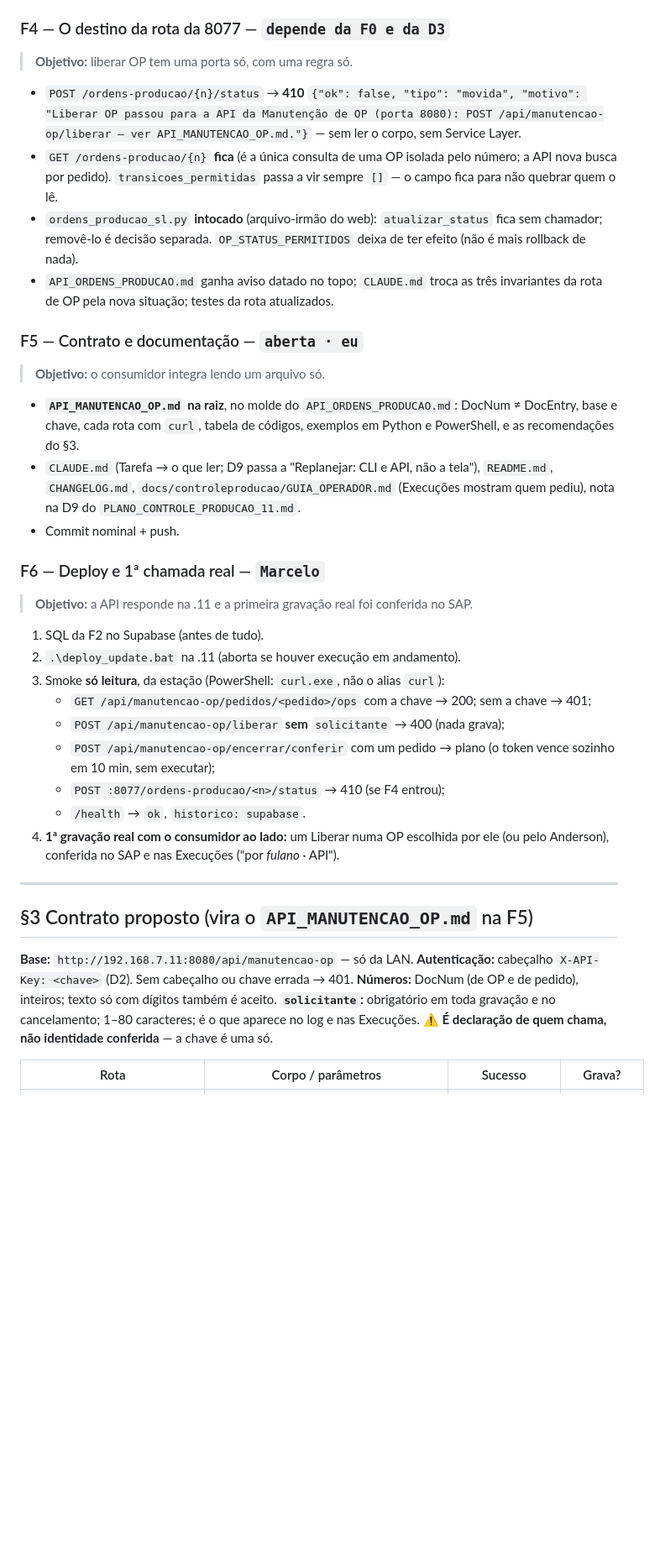
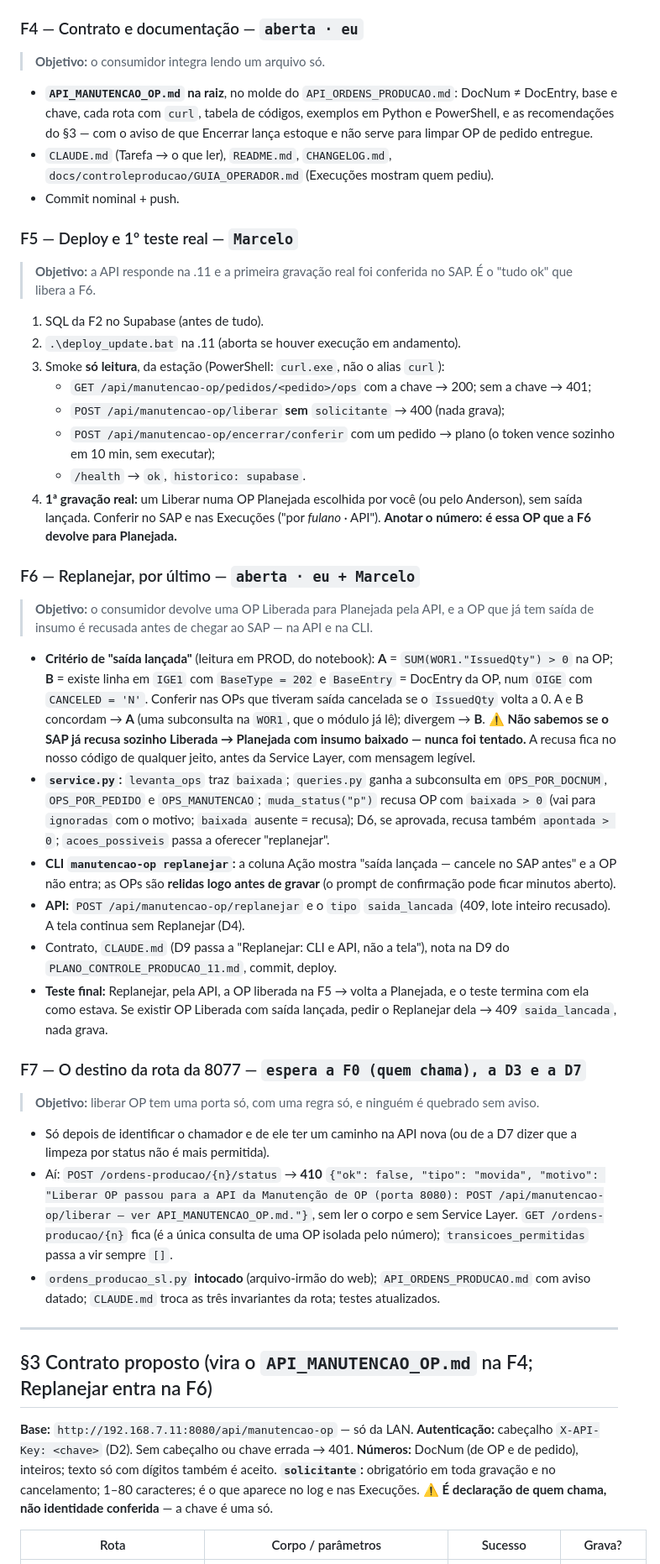
Before and after one commit to MarceloProjetos/oportunidade_wbc, a Markdown page: docs/PLANO_API_MANUTENCAO_OP.md, the part around one of its changes. Shown at 84% size. GitHub-like rendering; blank space fills up the shorter version.

```diff
--- a/docs/PLANO_API_MANUTENCAO_OP.md
+++ b/docs/PLANO_API_MANUTENCAO_OP.md
@@ -206,37 +224,22 @@ Mensagem de erro igual por construção: as duas mostram o mesmo texto, que vem
   `test_web_modulos.py` (toda rota POST que grava passa por `avisa_escrita`) passa a varrer
   `/api/*` também.
 
-### F4 — O destino da rota da 8077 — `depende da F0 e da D3`
-
-> **Objetivo:** liberar OP tem uma porta só, com uma regra só.
-
-- `POST /ordens-producao/{n}/status` → **410** `{"ok": false, "tipo": "movida", "motivo": "Liberar
-  OP passou para a API da Manutenção de OP (porta 8080): POST /api/manutencao-op/liberar — ver
-  API_MANUTENCAO_OP.md."}` — sem ler o corpo, sem Service Layer.
-- `GET /ordens-producao/{n}` **fica** (é a única consulta de uma OP isolada pelo número; a API
-  nova busca por pedido). `transicoes_permitidas` passa a vir sempre `[]` — o campo fica para não
-  quebrar quem o lê.
-- `ordens_producao_sl.py` **intocado** (arquivo-irmão do web): `atualizar_status` fica sem
-  chamador; removê-lo é decisão separada. `OP_STATUS_PERMITIDOS` deixa de ter efeito (não é mais
-  rollback de nada).
-- `API_ORDENS_PRODUCAO.md` ganha aviso datado no topo; `CLAUDE.md` troca as três invariantes da
-  rota de OP pela nova situação; testes da rota atualizados.
-
-### F5 — Contrato e documentação — `aberta · eu`
+### F4 — Contrato e documentação — `aberta · eu`
 
 > **Objetivo:** o consumidor integra lendo um arquivo só.
 
 - **`API_MANUTENCAO_OP.md` na raiz**, no molde do `API_ORDENS_PRODUCAO.md`: DocNum ≠ DocEntry,
   base e chave, cada rota com `curl`, tabela de códigos, exemplos em Python e PowerShell, e as
-  recomendações do §3.
-- `CLAUDE.md` (Tarefa → o que ler; D9 passa a "Replanejar: CLI e API, não a tela"), `README.md`,
-  `CHANGELOG.md`, `docs/controleproducao/GUIA_OPERADOR.md` (Execuções mostram quem pediu),
-  nota na D9 do `PLANO_CONTROLE_PRODUCAO_11.md`.
+  recomendações do §3 — com o aviso de que Encerrar lança estoque e não serve para limpar OP de
+  pedido entregue.
+- `CLAUDE.md` (Tarefa → o que ler), `README.md`, `CHANGELOG.md`,
+  `docs/controleproducao/GUIA_OPERADOR.md` (Execuções mostram quem pediu).
 - Commit nominal + push.
 
-### F6 — Deploy e 1ª chamada real — `Marcelo`
+### F5 — Deploy e 1º teste real — `Marcelo`
 
-> **Objetivo:** a API responde na .11 e a primeira gravação real foi conferida no SAP.
+> **Objetivo:** a API responde na .11 e a primeira gravação real foi conferida no SAP. É o
+> "tudo ok" que libera a F6.
 
 1. SQL da F2 no Supabase (antes de tudo).
 2. `.\deploy_update.bat` na .11 (aborta se houver execução em andamento).
@@ -245,21 +248,62 @@ Mensagem de erro igual por construção: as duas mostram o mesmo texto, que vem
    - `POST /api/manutencao-op/liberar` **sem** `solicitante` → 400 (nada grava);
    - `POST /api/manutencao-op/encerrar/conferir` com um pedido → plano (o token vence sozinho em
      10 min, sem executar);
-   - `POST :8077/ordens-producao/<n>/status` → 410 (se F4 entrou);
    - `/health` → `ok`, `historico: supabase`.
-4. **1ª gravação real com o consumidor ao lado:** um Liberar numa OP escolhida por ele (ou pelo
-   Anderson), conferida no SAP e nas Execuções ("por *fulano* · API").
+4. **1ª gravação real:** um Liberar numa OP Planejada escolhida por você (ou pelo Anderson), sem
+   saída lançada. Conferir no SAP e nas Execuções ("por *fulano* · API"). **Anotar o número: é
+   essa OP que a F6 devolve para Planejada.**
+
+### F6 — Replanejar, por último — `aberta · eu + Marcelo`
+
+> **Objetivo:** o consumidor devolve uma OP Liberada para Planejada pela API, e a OP que já tem
+> saída de insumo é recusada antes de chegar ao SAP — na API e na CLI.
+
+- **Critério de "saída lançada"** (leitura em PROD, do notebook): **A** =
+  `SUM(WOR1."IssuedQty") > 0` na OP; **B** = existe linha em `IGE1` com `BaseType = 202` e
+  `BaseEntry` = DocEntry da OP, num `OIGE` com `CANCELED = 'N'`. Conferir nas OPs que tiveram
+  saída cancelada se o `IssuedQty` volta a 0. A e B concordam → **A** (uma subconsulta na
+  `WOR1`, que o módulo já lê); divergem → **B**. ⚠️ **Não sabemos se o SAP já recusa sozinho
+  Liberada → Planejada com insumo baixado — nunca foi tentado.** A recusa fica no nosso código de
+  qualquer jeito, antes da Service Layer, com mensagem legível.
+- **`service.py`:** `levanta_ops` traz `baixada`; `queries.py` ganha a subconsulta em
+  `OPS_POR_DOCNUM`, `OPS_POR_PEDIDO` e `OPS_MANUTENCAO`; `muda_status("p")` recusa OP com
+  `baixada > 0` (vai para `ignoradas` com o motivo; `baixada` ausente = recusa); D6, se
+  aprovada, recusa também `apontada > 0`; `acoes_possiveis` passa a oferecer "replanejar".
+- **CLI `manutencao-op replanejar`:** a coluna Ação mostra "saída lançada — cancele no SAP antes"
+  e a OP não entra; as OPs são **relidas logo antes de gravar** (o prompt de confirmação pode
+  ficar minutos aberto).
+- **API:** `POST /api/manutencao-op/replanejar` e o `tipo` `saida_lancada` (409, lote inteiro
+  recusado). A tela continua sem Replanejar (D4).
+- Contrato, `CLAUDE.md` (D9 passa a "Replanejar: CLI e API, não a tela"), nota na D9 do
+  `PLANO_CONTROLE_PRODUCAO_11.md`, commit, deploy.
+- **Teste final:** Replanejar, pela API, a OP liberada na F5 → volta a Planejada, e o teste
+  termina com ela como estava. Se existir OP Liberada com saída lançada, pedir o Replanejar dela
+  → 409 `saida_lancada`, nada grava.
+
+### F7 — O destino da rota da 8077 — `espera a F0 (quem chama), a D3 e a D7`
+
+> **Objetivo:** liberar OP tem uma porta só, com uma regra só, e ninguém é quebrado sem aviso.
+
+- Só depois de identificar o chamador e de ele ter um caminho na API nova (ou de a D7 dizer que a
+  limpeza por status não é mais permitida).
+- Aí: `POST /ordens-producao/{n}/status` → **410** `{"ok": false, "tipo": "movida", "motivo":
+  "Liberar OP passou para a API da Manutenção de OP (porta 8080): POST
+  /api/manutencao-op/liberar — ver API_MANUTENCAO_OP.md."}`, sem ler o corpo e sem Service Layer.
+  `GET /ordens-producao/{n}` fica (é a única consulta de uma OP isolada pelo número);
+  `transicoes_permitidas` passa a vir sempre `[]`.
+- `ordens_producao_sl.py` **intocado** (arquivo-irmão do web); `API_ORDENS_PRODUCAO.md` com aviso
+  datado; `CLAUDE.md` troca as três invariantes da rota; testes atualizados.
 
 ---
 
-## §3 Contrato proposto (vira o `API_MANUTENCAO_OP.md` na F5)
+## §3 Contrato proposto (vira o `API_MANUTENCAO_OP.md` na F4; Replanejar entra na F6)
 
 **Base:** `http://192.168.7.11:8080/api/manutencao-op` — só da LAN.
 **Autenticação:** cabeçalho `X-API-Key: <chave>` (D2). Sem cabeçalho ou chave errada → 401.
 **Números:** DocNum (de OP e de pedido), inteiros; texto só com dígitos também é aceito.
 **`solicitante`:** obrigatório em toda gravação e no cancelamento; 1–80 caracteres; é o que
-aparece no log e nas Execuções. ⚠️ **É declaração de quem chama, não identidade
-conferida** — a chave é uma só.
+aparece no log e nas Execuções. ⚠️ **É declaração de quem chama, não identidade conferida** — a
+chave é uma só.
 
 | Rota | Corpo / parâmetros | Sucesso | Grava? |
 | --- | --- | --- | --- |
```
Also changed, not shown: other parts of docs/PLANO_API_MANUTENCAO_OP.md (+119 -90 lines).
